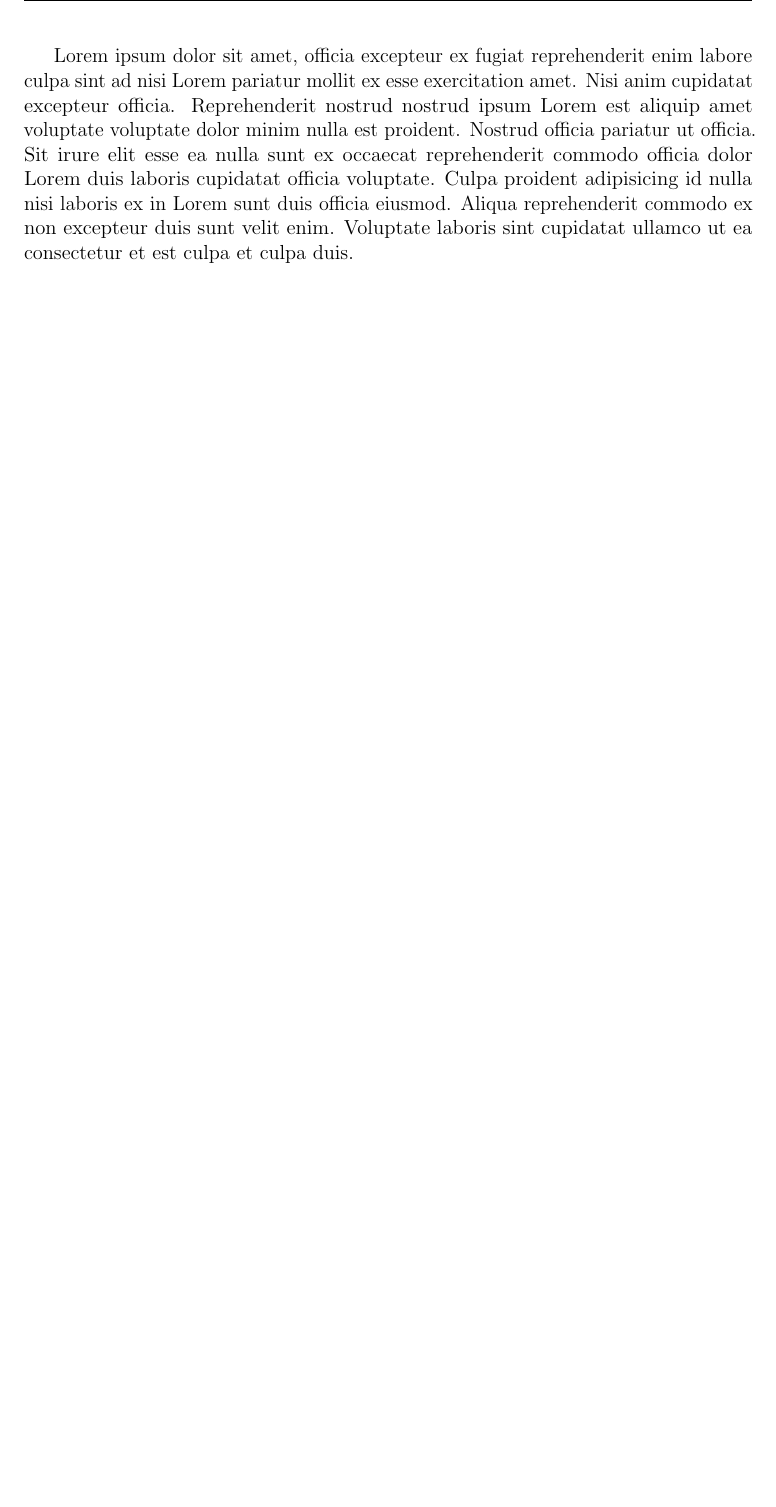
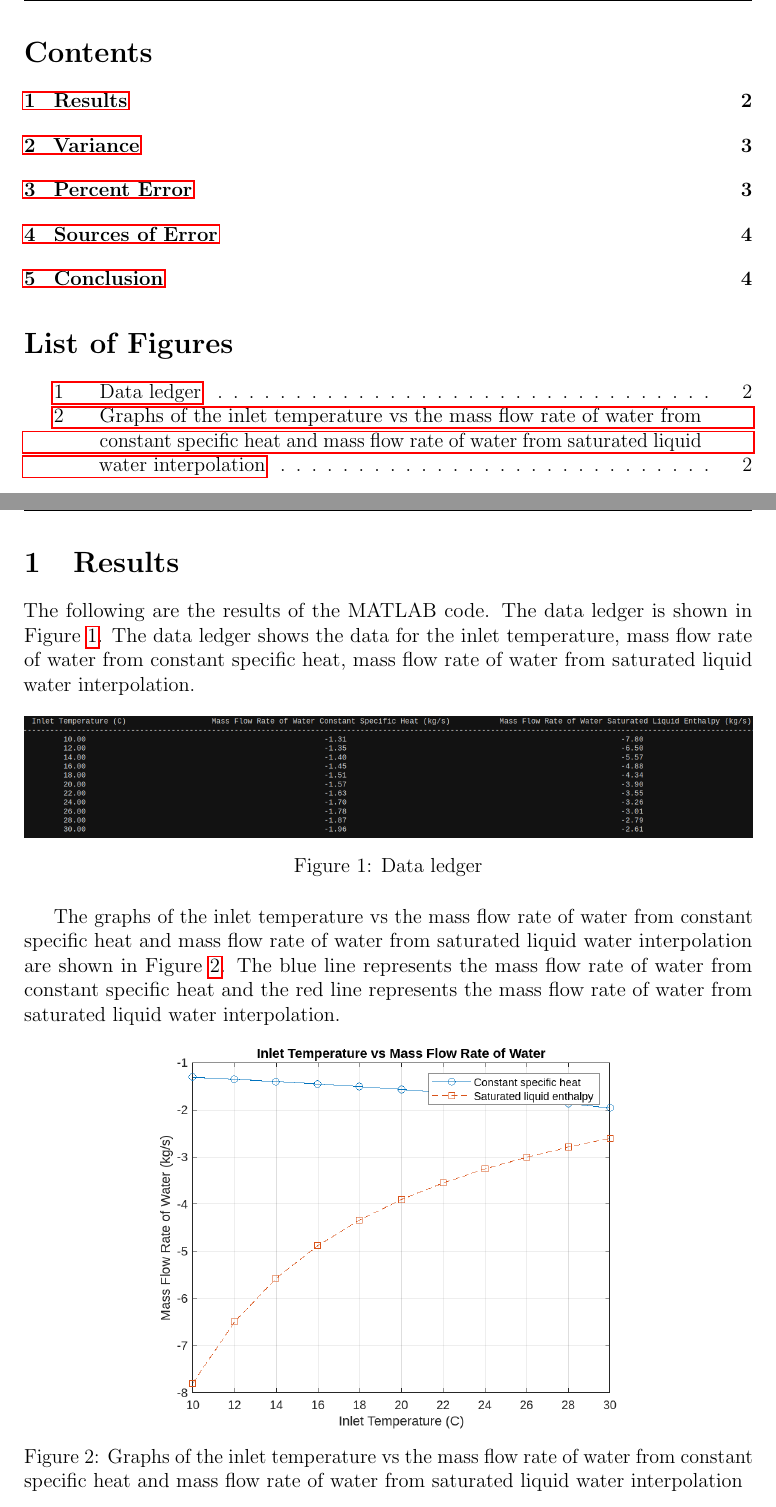
Before and after one commit to Omar-Ebrahim-1/Thermodynamics, a LaTeX document (Report/Report.tex): part of page 2 of 3 before the commit and two parts of pages 2 and 3 of 6 after it, the two joined at a grey line, cut at the place of the change, the shorter picture padded with empty space. The pictures show the PDF file Report/Report.pdf that the author committed with the source.

Commit message:
Finished Project?

```diff
--- a/Report/Report.tex
+++ b/Report/Report.tex
@@ -37,13 +37,73 @@ of Windsor}
 
 \begin{document}
 \maketitle
-Lorem ipsum dolor sit amet, officia excepteur ex fugiat reprehenderit enim
-labore culpa sint ad nisi Lorem pariatur mollit ex esse exercitation amet. Nisi
-anim cupidatat excepteur officia. Reprehenderit nostrud nostrud ipsum Lorem est
-aliquip amet voluptate voluptate dolor minim nulla est proident. Nostrud
-officia pariatur ut officia. Sit irure elit esse ea nulla sunt ex occaecat
-reprehenderit commodo officia dolor Lorem duis laboris cupidatat officia
-voluptate. Culpa proident adipisicing id nulla nisi laboris ex in Lorem sunt
-duis officia eiusmod. Aliqua reprehenderit commodo ex non excepteur duis sunt
-velit enim. Voluptate laboris sint cupidatat ullamco ut ea consectetur et est
-culpa et culpa duis.
+\tableofcontents
+\listoffigures
+\newpage
+\section{Results}
+The following are the results of the MATLAB code. The data ledger is shown in
+Figure \ref{fig:ledger}. The data ledger shows the data for the inlet temperature,
+mass flow rate of water from constant specific heat, mass flow rate of water from
+saturated liquid water interpolation.
+\begin{figure}[H]
+  \centering
+  \includegraphics[width=1\textwidth]{../data_ledger.png}
+  \caption{Data ledger}
+  \label{fig:ledger}
+\end{figure}
+The graphs of the inlet temperature vs the mass flow rate of water from constant
+specific heat and mass flow rate of water from saturated liquid water interpolation
+are shown in Figure \ref{fig:graphs}. The blue line represents the mass flow rate
+of water from constant specific heat and the red line represents the mass flow
+rate of water from saturated liquid water interpolation.
+\begin{figure}[H]
+  \centering
+  \includegraphics[width=0.63\textwidth]{../graph.png}
+  \caption{Graphs of the inlet temperature vs the mass flow rate of water from
+  constant specific heat and mass flow rate of water from saturated liquid water
+  interpolation}
+  \label{fig:graphs}
+\end{figure}
+\section{Variance}
+As shown in Figure \ref{fig:ledger}, the range of the mass flow rate of water
+from constant specific heat is between -1.96 and -1.31. The range of the mass
+flow rate of water from saturated liquid water interpolation is between -7.80
+and -2.61. \\[10pt]
+The variance is shown graphically in Figure \ref{fig:graphs}. The
+data from the mass flow rate of water from saturated liquid water interpolation
+is more accurate than the data from the mass flow rate of water from constant
+specific heat. This is because the mass flow rate of water from saturated liquid
+water uses the table of saturated liquid water to interpolate the data while the
+mass flow rate of water from constant specific heat uses a large assumption that
+the specific heat of water is constant.
+\section{Percent Error}
+To find the percent error, calculate the average of the mass flow rate of water
+from constant specific heat and the mass flow rate of water from saturated liquid
+water interpolation. The average of the mass flow rate of water from constant
+specific heat is found using the following equation:
+\begin{equation}
+  \bar{m}_{\text{constant specific heat}} = \frac{1}{n}\sum_{i=1}^{n}m_i
+  \label{eq:average_constant_specific_heat}
+\end{equation}
+Putting the values from the data ledger into Equation
+\ref{eq:average_constant_specific_heat} gives:
+\begin{align}
+  \bar{m}_{\text{constant specific heat}} &= \frac{1}{11}(-1.31 - 1.35 - 1.4 - 1.45 - 1.51 \nonumber \\
+  &\quad - 1.57 - 1.63 - 1.7 - 1.78 - 1.87 - 1.96) \nonumber \\
+  &= -1.5937
+  \label{eq:average_constant_specific_heat_values}
+\end{align}
+The average of the mass flow rate of water from saturated liquid water interpolation
+is found using the following equation:
+\begin{equation}
+  \bar{m}_{\text{saturated liquid water interpolation}} = \frac{1}{n}\sum_{i=1}^{n}m_i
+  \label{eq:average_saturated_liquid_water_interpolation}
+\end{equation}
+Putting the values from the data ledger into Equation
+\ref{eq:average_saturated_liquid_water_interpolation} gives:
+\begin{align}
+  \bar{m}_{\text{saturated liquid water interpolation}} &= \frac{1}{11}(-7.8 - 6.5 - 5.57 - 4.88 - 4.34 \nonumber \\
+  &\quad - 3.9 - 3.55 - 3.26 - 3.01 - 2.79 - 2.61) \nonumber \\
+  &= -4.3822
+  \label{eq:average_saturated_liquid_water_interpolation_values}
+\end{align}
@@ -49,0 +123,4 @@ culpa et culpa duis.
+  \label{eq:percent_error_values}
+\end{align}
+Therefore, the percent error is 63.63\%.
+\section{Sources of Error}
@@ -49,0 +130,10 @@ culpa et culpa duis.
+is that the mass flow rate of water from saturated liquid water interpolation
+is accurate. The interpolation can be inaccurate because the interpolation is
+approximating the data using lines which may or may not accurately represent the
+data.
+\section{Conclusion}
+This report concludes with the following:
+\begin{enumerate}
+  \item The data from the mass flow rate of water from saturated liquid water interpolation
+  is more accurate than the data from the mass flow rate of water from constant
+  specific heat.
@@ -50,3 +144,8 @@ culpa et culpa duis.
+  is that the mass flow rate of water from saturated liquid water interpolation
+  is accurate. The interpolation can be inaccurate because the interpolation is
+  approximating the data using lines which may or may not accurately represent the
+  data.
+\end{enumerate}
 \newpage
 \begin{figure}[H]
   \centering
```
Also changed, not shown: Report/Report.pdf, graph.png, Report/Report.tex (20 more changed lines), 1 other file. Lines whose indentation alone changed are shown as unchanged.
